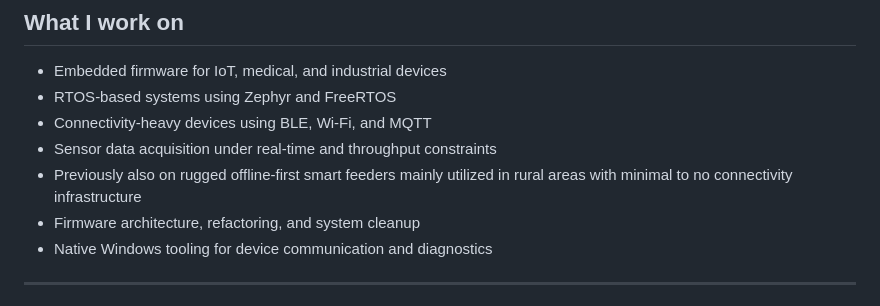
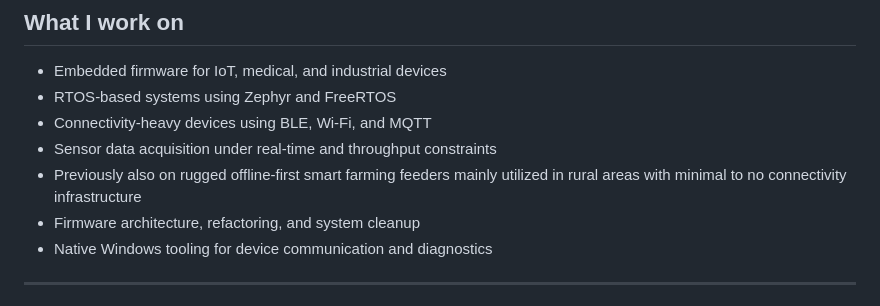
Before and after one commit to royyandzakiy/royyandzakiy, a Markdown page: README.md, the part around the change. GitHub-like rendering.

```diff
--- a/README.md
+++ b/README.md
@@ -36,7 +36,7 @@ I enjoy experimenting with language features, patterns/idioms, and abstractions,
 - RTOS-based systems using Zephyr and FreeRTOS
 - Connectivity-heavy devices using BLE, Wi-Fi, and MQTT
 - Sensor data acquisition under real-time and throughput constraints
-- Previously also on rugged offline-first smart feeders mainly utilized in rural areas with minimal to no connectivity infrastructure
+- Previously also on rugged offline-first smart farming feeders mainly utilized in rural areas with minimal to no connectivity infrastructure
 - Firmware architecture, refactoring, and system cleanup
 - Native Windows tooling for device communication and diagnostics
 
```
